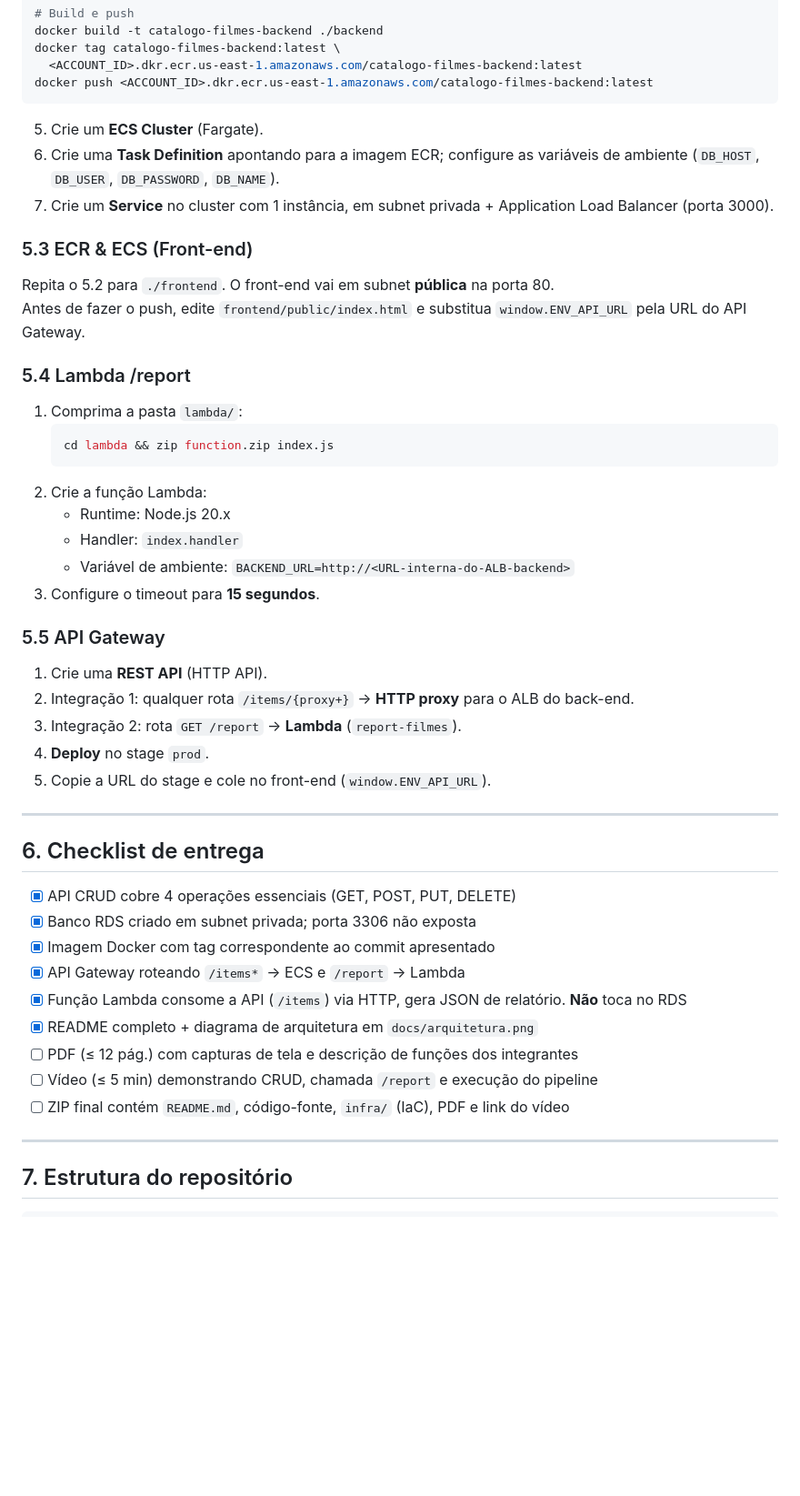
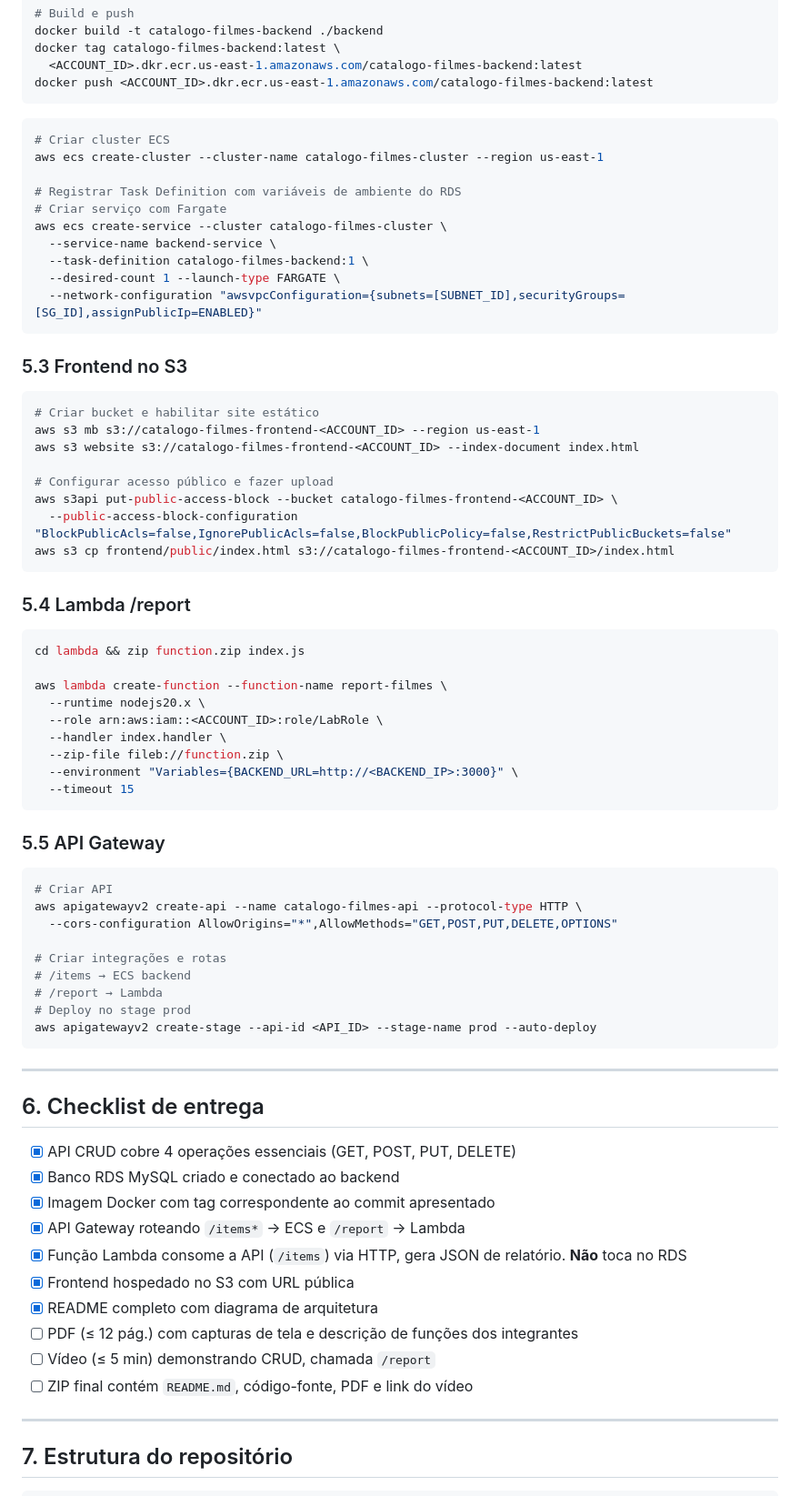
Before and after one commit to JuliaDAgrella/catalogo-filmes, a Markdown page: catalogo-filmes/README.md, the part around one of its changes. Shown at 91% size. Drawn GitHub-style; blank space fills up the shorter version.

Commit message:
Atualização do README

````diff
--- a/catalogo-filmes/README.md
+++ b/catalogo-filmes/README.md
@@ -147,45 +144,71 @@ docker tag catalogo-filmes-backend:latest \
 docker push <ACCOUNT_ID>.dkr.ecr.us-east-1.amazonaws.com/catalogo-filmes-backend:latest
 ```
 
-5. Crie um **ECS Cluster** (Fargate).
-6. Crie uma **Task Definition** apontando para a imagem ECR; configure as variáveis de ambiente (`DB_HOST`, `DB_USER`, `DB_PASSWORD`, `DB_NAME`).
-7. Crie um **Service** no cluster com 1 instância, em subnet privada + Application Load Balancer (porta 3000).
+```bash
+# Criar cluster ECS
+aws ecs create-cluster --cluster-name catalogo-filmes-cluster --region us-east-1
 
-### 5.3 ECR & ECS (Front-end)
-Repita o 5.2 para `./frontend`. O front-end vai em subnet **pública** na porta 80.
-Antes de fazer o push, edite `frontend/public/index.html` e substitua `window.ENV_API_URL` pela URL do API Gateway.
+# Registrar Task Definition com variáveis de ambiente do RDS
+# Criar serviço com Fargate
+aws ecs create-service --cluster catalogo-filmes-cluster \
+  --service-name backend-service \
+  --task-definition catalogo-filmes-backend:1 \
+  --desired-count 1 --launch-type FARGATE \
+  --network-configuration "awsvpcConfiguration={subnets=[SUBNET_ID],securityGroups=[SG_ID],assignPublicIp=ENABLED}"
+```
+
+### 5.3 Frontend no S3
+```bash
+# Criar bucket e habilitar site estático
+aws s3 mb s3://catalogo-filmes-frontend-<ACCOUNT_ID> --region us-east-1
+aws s3 website s3://catalogo-filmes-frontend-<ACCOUNT_ID> --index-document index.html
+
+# Configurar acesso público e fazer upload
+aws s3api put-public-access-block --bucket catalogo-filmes-frontend-<ACCOUNT_ID> \
+  --public-access-block-configuration "BlockPublicAcls=false,IgnorePublicAcls=false,BlockPublicPolicy=false,RestrictPublicBuckets=false"
+aws s3 cp frontend/public/index.html s3://catalogo-filmes-frontend-<ACCOUNT_ID>/index.html
+```
 
 ### 5.4 Lambda /report
-1. Comprima a pasta `lambda/`:
-   ```bash
-   cd lambda && zip function.zip index.js
-   ```
-2. Crie a função Lambda:
-   - Runtime: Node.js 20.x
-   - Handler: `index.handler`
-   - Variável de ambiente: `BACKEND_URL=http://<URL-interna-do-ALB-backend>`
-3. Configure o timeout para **15 segundos**.
+```bash
+cd lambda && zip function.zip index.js
+
+aws lambda create-function --function-name report-filmes \
+  --runtime nodejs20.x \
+  --role arn:aws:iam::<ACCOUNT_ID>:role/LabRole \
+  --handler index.handler \
+  --zip-file fileb://function.zip \
+  --environment "Variables={BACKEND_URL=http://<BACKEND_IP>:3000}" \
+  --timeout 15
+```
 
 ### 5.5 API Gateway
-1. Crie uma **REST API** (HTTP API).
-2. Integração 1: qualquer rota `/items/{proxy+}` → **HTTP proxy** para o ALB do back-end.
-3. Integração 2: rota `GET /report` → **Lambda** (`report-filmes`).
-4. **Deploy** no stage `prod`.
-5. Copie a URL do stage e cole no front-end (`window.ENV_API_URL`).
+```bash
+# Criar API
+aws apigatewayv2 create-api --name catalogo-filmes-api --protocol-type HTTP \
+  --cors-configuration AllowOrigins="*",AllowMethods="GET,POST,PUT,DELETE,OPTIONS"
+
+# Criar integrações e rotas
+# /items → ECS backend
+# /report → Lambda
+# Deploy no stage prod
+aws apigatewayv2 create-stage --api-id <API_ID> --stage-name prod --auto-deploy
+```
 
 ---
 
 ## 6. Checklist de entrega
 
 - [x] API CRUD cobre 4 operações essenciais (GET, POST, PUT, DELETE)
-- [x] Banco RDS criado em subnet privada; porta 3306 não exposta
+- [x] Banco RDS MySQL criado e conectado ao backend
 - [x] Imagem Docker com tag correspondente ao commit apresentado
 - [x] API Gateway roteando `/items*` → ECS e `/report` → Lambda
 - [x] Função Lambda consome a API (`/items`) via HTTP, gera JSON de relatório. **Não** toca no RDS
-- [x] README completo + diagrama de arquitetura em `docs/arquitetura.png`
+- [x] Frontend hospedado no S3 com URL pública
+- [x] README completo com diagrama de arquitetura
 - [ ] PDF (≤ 12 pág.) com capturas de tela e descrição de funções dos integrantes
-- [ ] Vídeo (≤ 5 min) demonstrando CRUD, chamada `/report` e execução do pipeline
-- [ ] ZIP final contém `README.md`, código-fonte, `infra/` (IaC), PDF e link do vídeo
+- [ ] Vídeo (≤ 5 min) demonstrando CRUD, chamada `/report`
+- [ ] ZIP final contém `README.md`, código-fonte, PDF e link do vídeo
 
 ---
 
````
Also changed, not shown: other parts of catalogo-filmes/README.md (+35 -27 lines).
